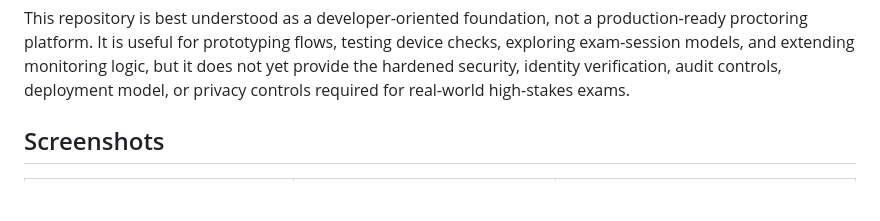
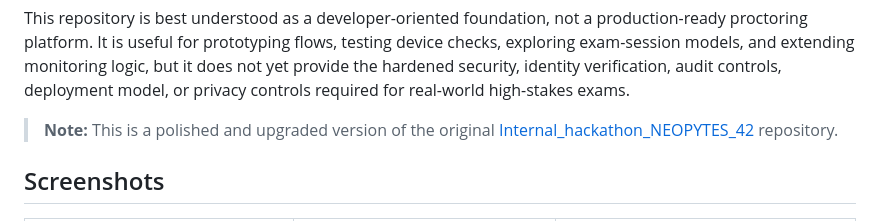
Before and after one commit to amaanwarsi/Proctora, a Markdown page: README.md, the part around the change. Rendered like a GitHub page; blank space fills up the shorter version.

Commit message:
Add Attribution msg to readme.md

```diff
--- a/README.md
+++ b/README.md
@@ -22,6 +22,9 @@
 Proctora is an open-source online exam proctoring demo built with Flask, OpenCV, MediaPipe, and a small database-backed session layer. It provides a browser-based fullscreen workspace, token-based exam access, live webcam streaming, microphone noise detection, window-switch monitoring, and session/violation persistence for local development and experimentation.
 
 This repository is best understood as a developer-oriented foundation, not a production-ready proctoring platform. It is useful for prototyping flows, testing device checks, exploring exam-session models, and extending monitoring logic, but it does not yet provide the hardened security, identity verification, audit controls, deployment model, or privacy controls required for real-world high-stakes exams.
+
+> **Note:** This is a polished and upgraded version of the original [Internal_hackathon_NEOPYTES_42](https://github.com/amaanwarsi/Internal_hackathon_NEOPYTES_42) repository.
+
 
 ## Screenshots
 
```
